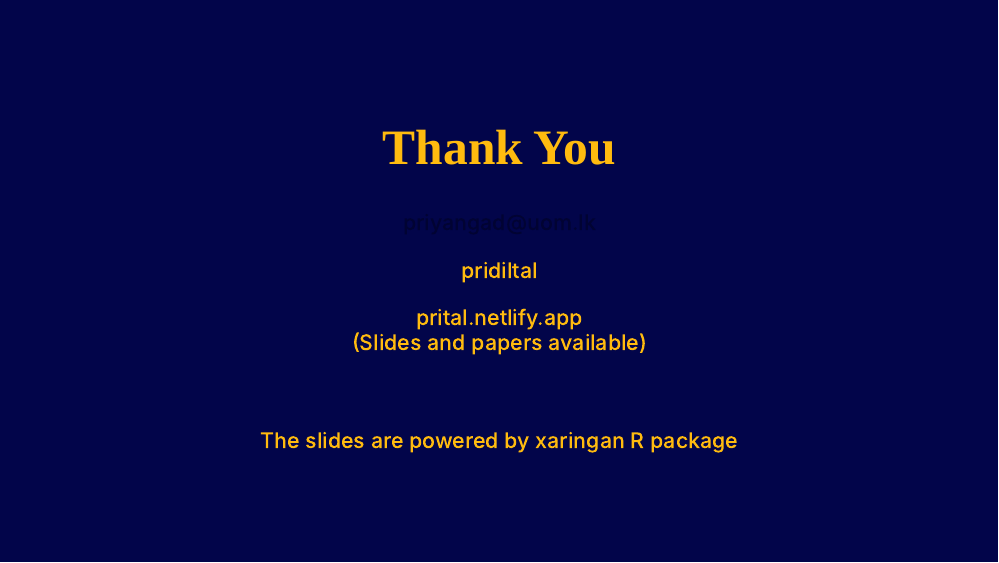
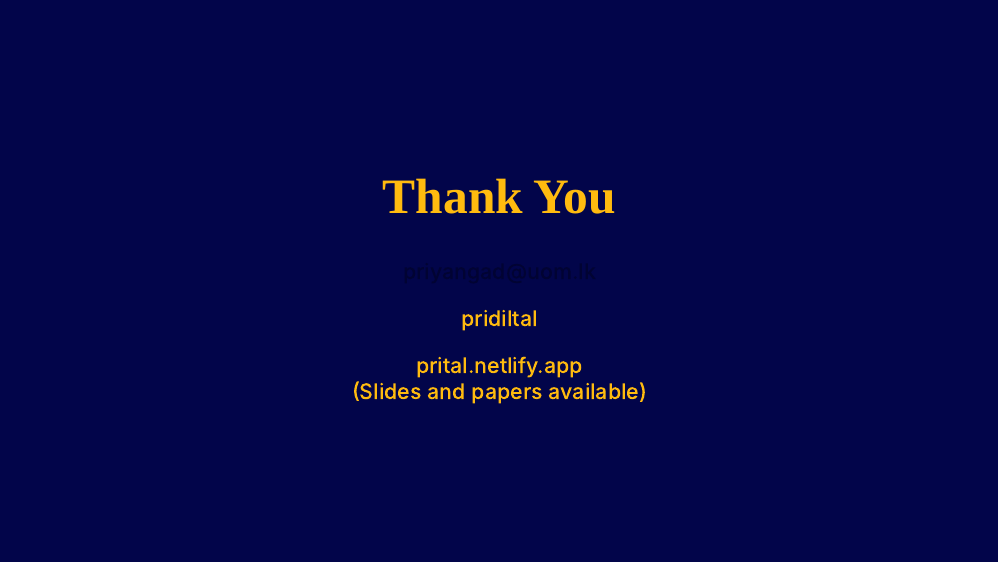
Before and after one commit to pridiltal/IESL-talk-2024, an R Markdown document (index.Rmd): page 54 of 57. Rendered offline with R 4.5, knitr and Pandoc, with nearby package versions; the code chunks are not run, so their results and figures are left out; the slides are laid out offline by our stand-in for remark.js, each with all of its steps uncovered, in fonts that may differ from those the slides ask for, and without slide numbers, shadows or browser add-ons.

Commit message:
updated sldies

```diff
--- a/index.Rmd
+++ b/index.Rmd
@@ -670,8 +670,6 @@ icon::fa("globe")
 prital.netlify.app </br>
 (Slides and papers available)
 
-<br/><br/>The slides are powered by xaringan R package
-
 ---
 
 ---
```
Also changed, not shown: index.html.
